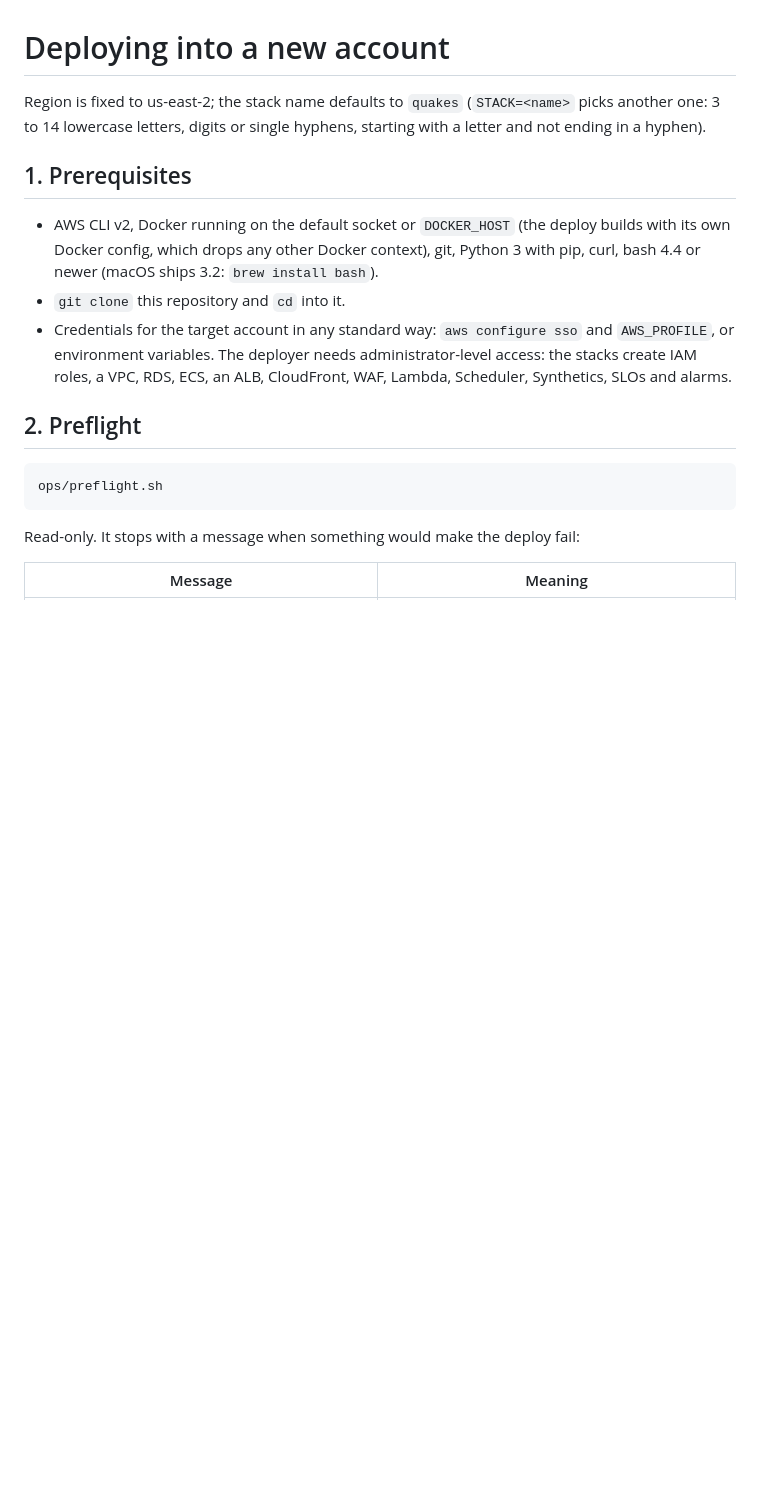
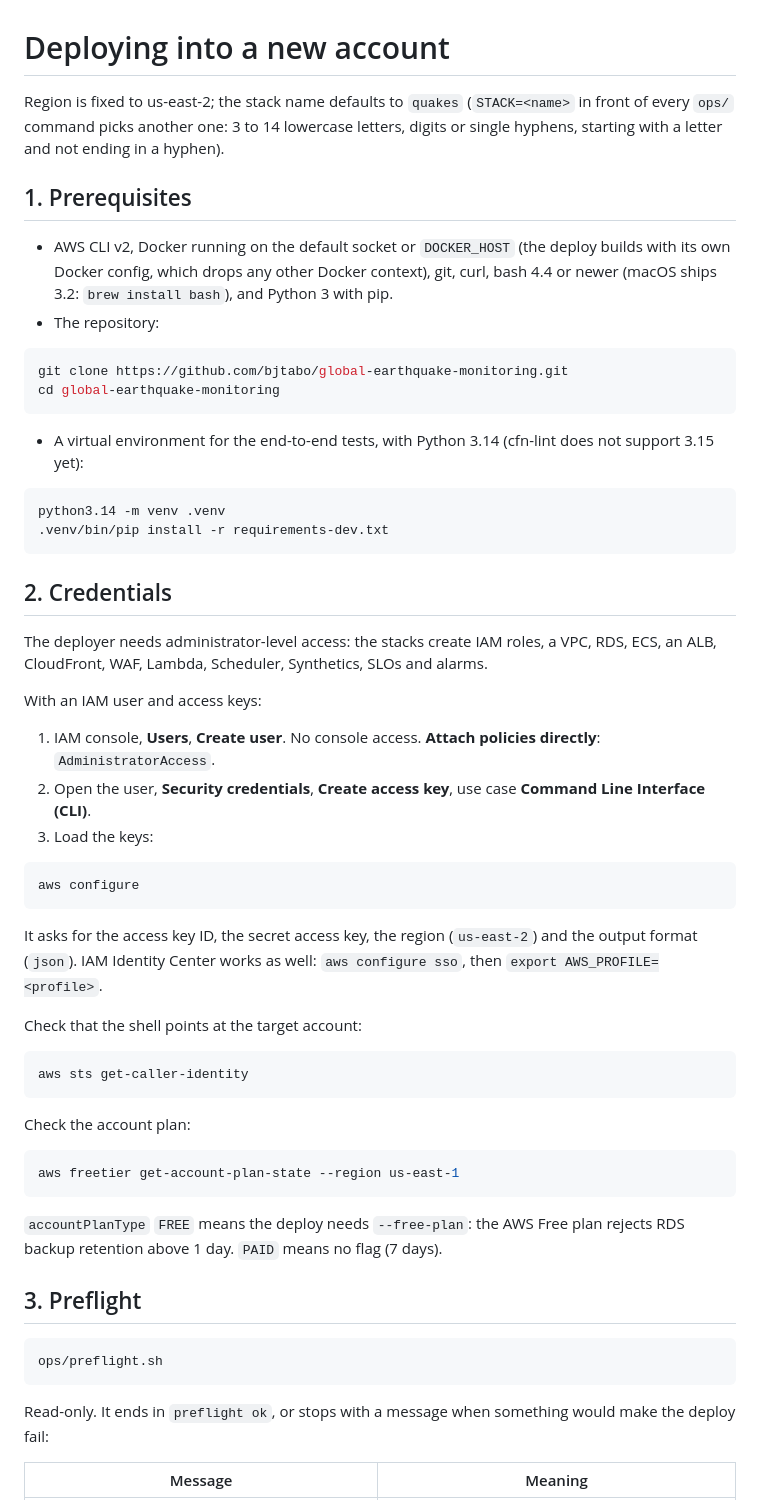
Before and after one commit to bjtabo/global-earthquake-monitoring, a Markdown page: DEPLOY.md, the part around one of its changes. GitHub-like rendering; blank space fills up the shorter version.

Commit message:
docs: step-by-step deploy with access keys, account checks and credential cleanup

````diff
--- a/DEPLOY.md
+++ b/DEPLOY.md
@@ -1,20 +1,61 @@
 # Deploying into a new account
 
-Region is fixed to us-east-2; the stack name defaults to `quakes` (`STACK=<name>` picks another one: 3 to 14 lowercase letters, digits or single hyphens, starting with a letter and not ending in a hyphen).
+Region is fixed to us-east-2; the stack name defaults to `quakes` (`STACK=<name>` in front of every `ops/` command picks another one: 3 to 14 lowercase letters, digits or single hyphens, starting with a letter and not ending in a hyphen).
 
 ## 1. Prerequisites
 
-- AWS CLI v2, Docker running on the default socket or `DOCKER_HOST` (the deploy builds with its own Docker config, which drops any other Docker context), git, Python 3 with pip, curl, bash 4.4 or newer (macOS ships 3.2: `brew install bash`).
-- `git clone` this repository and `cd` into it.
-- Credentials for the target account in any standard way: `aws configure sso` and `AWS_PROFILE`, or environment variables. The deployer needs administrator-level access: the stacks create IAM roles, a VPC, RDS, ECS, an ALB, CloudFront, WAF, Lambda, Scheduler, Synthetics, SLOs and alarms.
+- AWS CLI v2, Docker running on the default socket or `DOCKER_HOST` (the deploy builds with its own Docker config, which drops any other Docker context), git, curl, bash 4.4 or newer (macOS ships 3.2: `brew install bash`), and Python 3 with pip.
+- The repository:
 
-## 2. Preflight
+```bash
+git clone https://github.com/bjtabo/global-earthquake-monitoring.git
+cd global-earthquake-monitoring
+```
+
+- A virtual environment for the end-to-end tests, with Python 3.14 (cfn-lint does not support 3.15 yet):
+
+```bash
+python3.14 -m venv .venv
+.venv/bin/pip install -r requirements-dev.txt
+```
+
+## 2. Credentials
+
+The deployer needs administrator-level access: the stacks create IAM roles, a VPC, RDS, ECS, an ALB, CloudFront, WAF, Lambda, Scheduler, Synthetics, SLOs and alarms.
+
+With an IAM user and access keys:
+
+1. IAM console, **Users**, **Create user**. No console access. **Attach policies directly**: `AdministratorAccess`.
+2. Open the user, **Security credentials**, **Create access key**, use case **Command Line Interface (CLI)**.
+3. Load the keys:
+
+```bash
+aws configure
+```
+
+It asks for the access key ID, the secret access key, the region (`us-east-2`) and the output format (`json`). IAM Identity Center works as well: `aws configure sso`, then `export AWS_PROFILE=<profile>`.
+
+Check that the shell points at the target account:
+
+```bash
+aws sts get-caller-identity
+```
+
+Check the account plan:
+
+```bash
+aws freetier get-account-plan-state --region us-east-1
+```
+
+`accountPlanType` `FREE` means the deploy needs `--free-plan`: the AWS Free plan rejects RDS backup retention above 1 day. `PAID` means no flag (7 days).
+
+## 3. Preflight
 
 ```bash
 ops/preflight.sh
 ```
 
-Read-only. It stops with a message when something would make the deploy fail:
+Read-only. It ends in `preflight ok`, or stops with a message when something would make the deploy fail:
 
 | Message | Meaning |
 | --- | --- |
````
Also changed, not shown: other parts of DEPLOY.md (+19 -17 lines).
